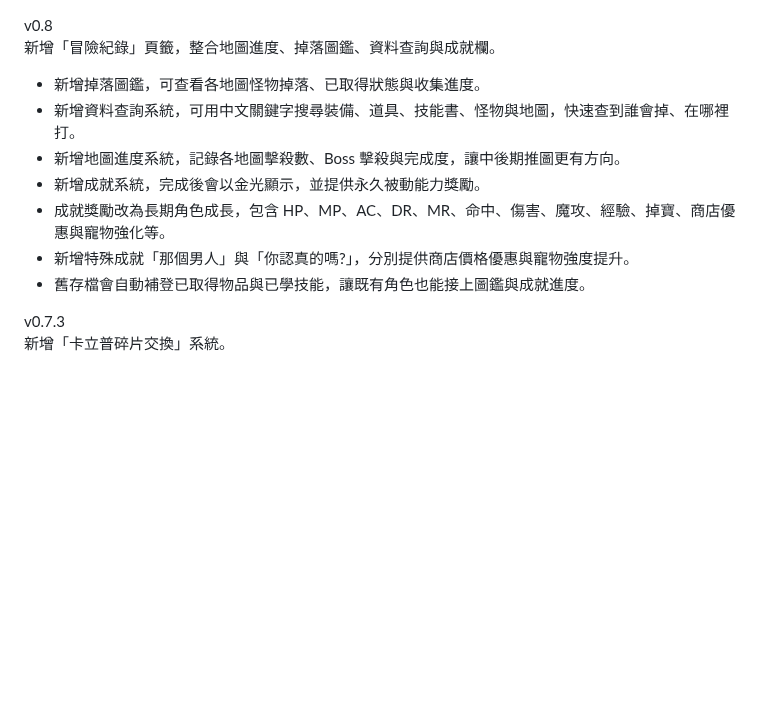
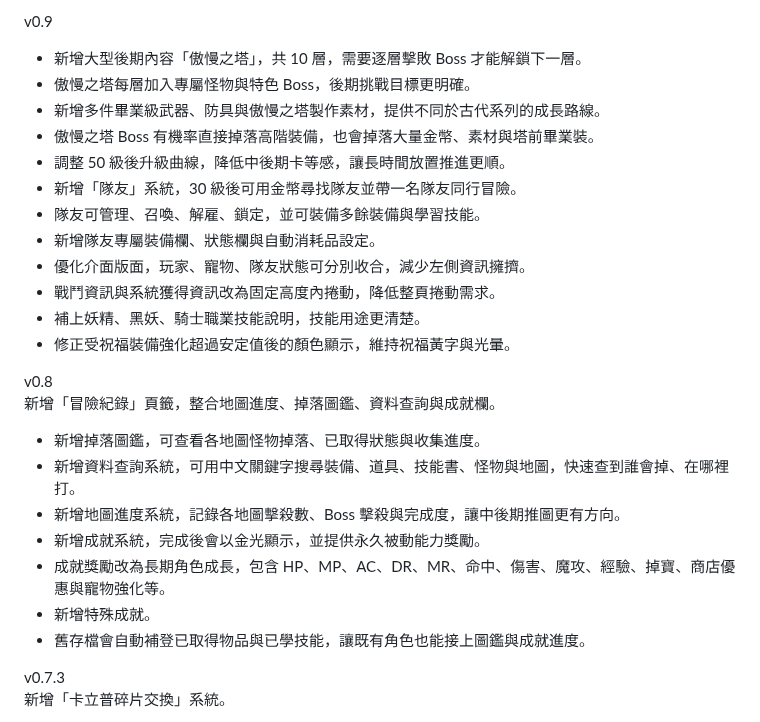
Before and after one commit to DickleDD/idle_v0.1_dickle, a Markdown page: README.md, the part around the change. Rendered like a GitHub page; blank space fills up the shorter version.

```diff
--- a/README.md
+++ b/README.md
@@ -1,3 +1,17 @@
+v0.9
+* 新增大型後期內容「傲慢之塔」，共 10 層，需要逐層擊敗 Boss 才能解鎖下一層。
+* 傲慢之塔每層加入專屬怪物與特色 Boss，後期挑戰目標更明確。
+* 新增多件畢業級武器、防具與傲慢之塔製作素材，提供不同於古代系列的成長路線。
+* 傲慢之塔 Boss 有機率直接掉落高階裝備，也會掉落大量金幣、素材與塔前畢業裝。
+* 調整 50 級後升級曲線，降低中後期卡等感，讓長時間放置推進更順。
+* 新增「隊友」系統，30 級後可用金幣尋找隊友並帶一名隊友同行冒險。
+* 隊友可管理、召喚、解雇、鎖定，並可裝備多餘裝備與學習技能。
+* 新增隊友專屬裝備欄、狀態欄與自動消耗品設定。
+* 優化介面版面，玩家、寵物、隊友狀態可分別收合，減少左側資訊擁擠。
+* 戰鬥資訊與系統獲得資訊改為固定高度內捲動，降低整頁捲動需求。
+* 補上妖精、黑妖、騎士職業技能說明，技能用途更清楚。
+* 修正受祝福裝備強化超過安定值後的顏色顯示，維持祝福黃字與光暈。
+
 v0.8
 新增「冒險紀錄」頁籤，整合地圖進度、掉落圖鑑、資料查詢與成就欄。
 * 新增掉落圖鑑，可查看各地圖怪物掉落、已取得狀態與收集進度。
@@ -5,7 +19,7 @@ v0.8
 * 新增地圖進度系統，記錄各地圖擊殺數、Boss 擊殺與完成度，讓中後期推圖更有方向。
 * 新增成就系統，完成後會以金光顯示，並提供永久被動能力獎勵。
 * 成就獎勵改為長期角色成長，包含 HP、MP、AC、DR、MR、命中、傷害、魔攻、經驗、掉寶、商店優惠與寵物強化等。
-* 新增特殊成就「那個男人」與「你認真的嗎?」，分別提供商店價格優惠與寵物強度提升。
+* 新增特殊成就。
 * 舊存檔會自動補登已取得物品與已學技能，讓既有角色也能接上圖鑑與成就進度。
 
 v0.7.3
```
